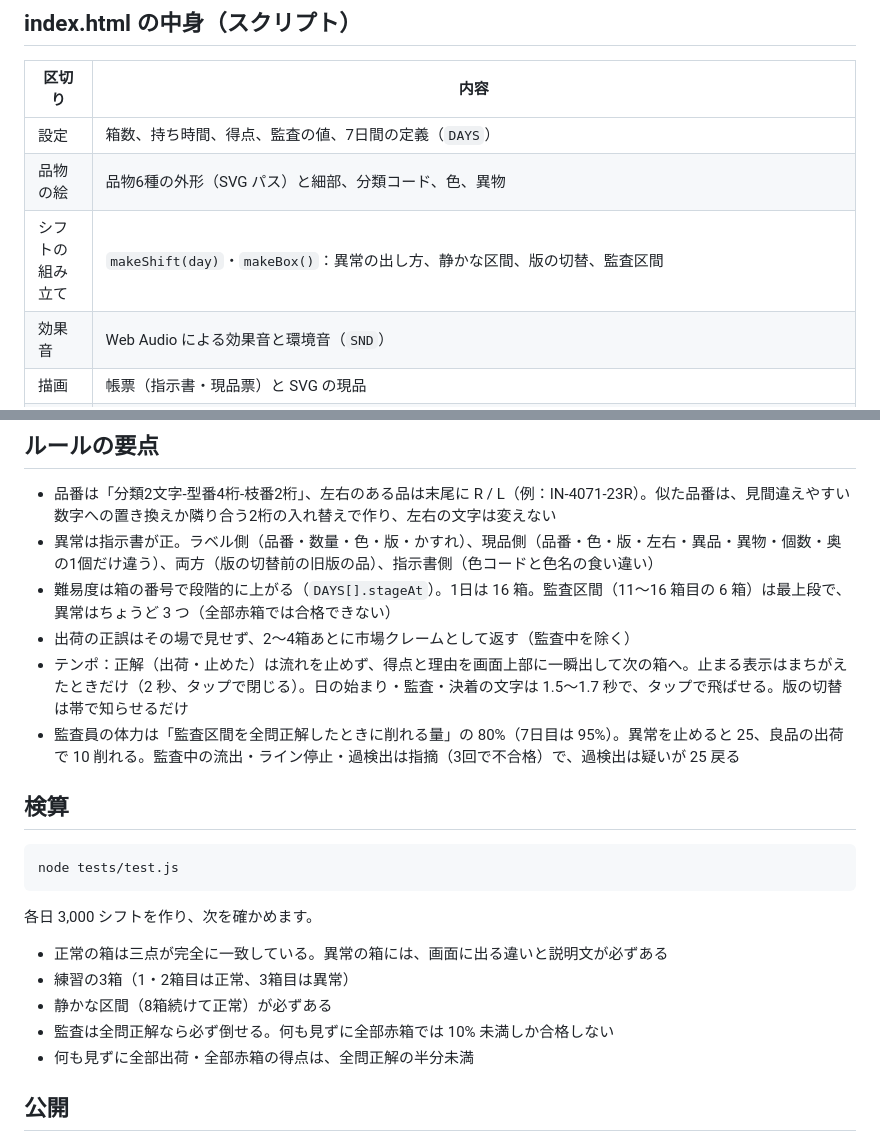
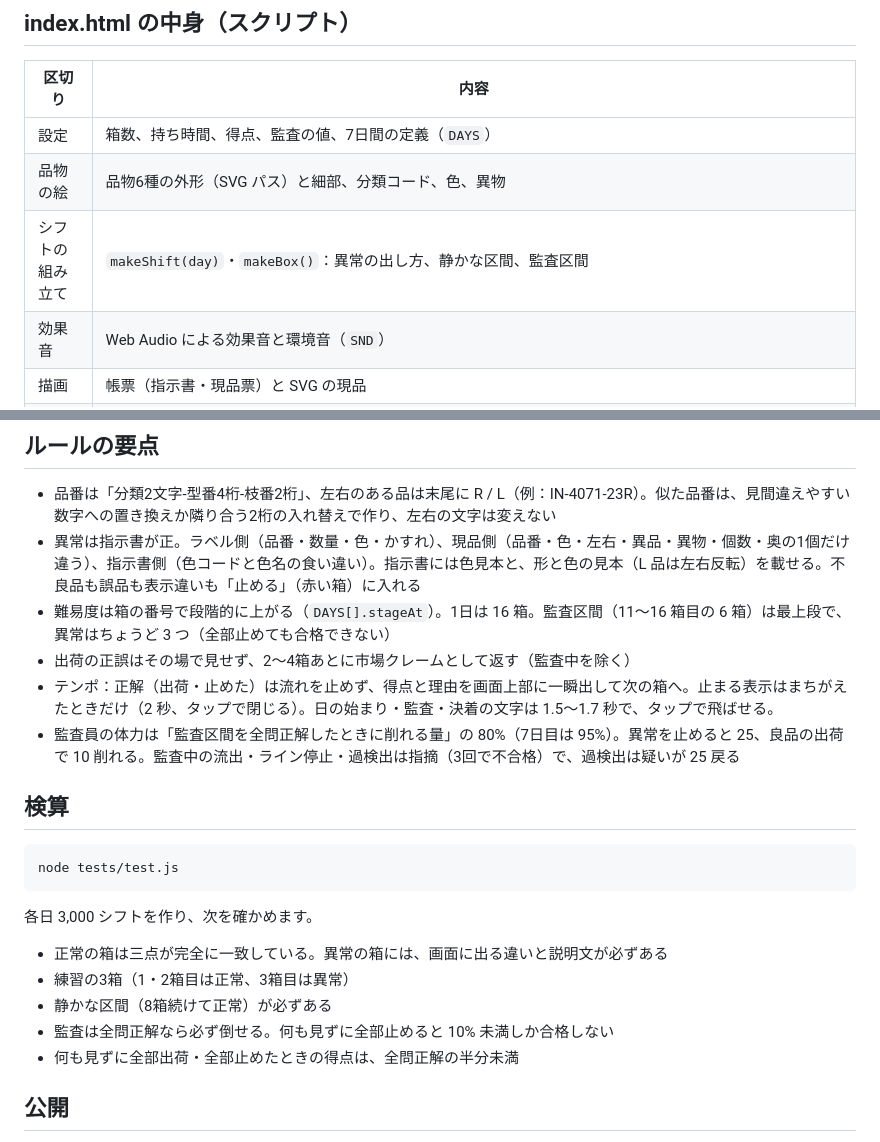
Before and after one commit to kotaooka/santen-check, a Markdown page: development.md, 2 parts joined by grey strips. Rendered like a GitHub page.

```diff
--- a/development.md
+++ b/development.md
@@ -26,7 +26,7 @@ CLAUDE.md                   Claude 向けのコミット規則
 |---|---|
 | 設定 | 箱数、持ち時間、得点、監査の値、7日間の定義（`DAYS`） |
 | 品物の絵 | 品物6種の外形（SVG パス）と細部、分類コード、色、異物 |
-| シフトの組み立て | `makeShift(day)`・`makeBox()`：異常の出し方、静かな区間、版の切替、監査区間 |
+| シフトの組み立て | `makeShift(day)`・`makeBox()`：異常の出し方、静かな区間、監査区間 |
 | 効果音 | Web Audio による効果音と環境音（`SND`） |
 | 描画 | 帳票（指示書・現品票）と SVG の現品 |
 | 現品の表示 | `View3D`（three.js）と `ViewSVG`（2D）。同じ操作（mount・setProgress・fly・fall・reveal）で入れ替えられる。3D の品物は `buildModel()` が品物ごとに組み立てる（インソールは厚みのあるフォーム、レバーハンドルは丸座＋レバー、棚受け金具は L 字の鋼板、スマホケースはカメラの出っぱり付き、弁当箱はふた＋留め具、マグカップは旋盤形状＋取っ手）。異物は `buildForeign()` |
@@ -37,10 +37,10 @@ CLAUDE.md                   Claude 向けのコミット規則
 ## ルールの要点
 
 - 品番は「分類2文字-型番4桁-枝番2桁」、左右のある品は末尾に R / L（例：IN-4071-23R）。似た品番は、見間違えやすい数字への置き換えか隣り合う2桁の入れ替えで作り、左右の文字は変えない
-- 異常は指示書が正。ラベル側（品番・数量・色・版・かすれ）、現品側（品番・色・版・左右・異品・異物・個数・奥の1個だけ違う）、両方（版の切替前の旧版の品）、指示書側（色コードと色名の食い違い）
-- 難易度は箱の番号で段階的に上がる（`DAYS[].stageAt`）。1日は 16 箱。監査区間（11〜16 箱目の 6 箱）は最上段で、異常はちょうど 3 つ（全部赤箱では合格できない）
+- 異常は指示書が正。ラベル側（品番・数量・色・かすれ）、現品側（品番・色・左右・異品・異物・個数・奥の1個だけ違う）、指示書側（色コードと色名の食い違い）。指示書には色見本と、形と色の見本（L 品は左右反転）を載せる。不良品も誤品も表示違いも「止める」（赤い箱）に入れる
+- 難易度は箱の番号で段階的に上がる（`DAYS[].stageAt`）。1日は 16 箱。監査区間（11〜16 箱目の 6 箱）は最上段で、異常はちょうど 3 つ（全部止めても合格できない）
 - 出荷の正誤はその場で見せず、2〜4箱あとに市場クレームとして返す（監査中を除く）
-- テンポ：正解（出荷・止めた）は流れを止めず、得点と理由を画面上部に一瞬出して次の箱へ。止まる表示はまちがえたときだけ（2 秒、タップで閉じる）。日の始まり・監査・決着の文字は 1.5〜1.7 秒で、タップで飛ばせる。版の切替は帯で知らせるだけ
+- テンポ：正解（出荷・止めた）は流れを止めず、得点と理由を画面上部に一瞬出して次の箱へ。止まる表示はまちがえたときだけ（2 秒、タップで閉じる）。日の始まり・監査・決着の文字は 1.5〜1.7 秒で、タップで飛ばせる。
 - 監査員の体力は「監査区間を全問正解したときに削れる量」の 80%（7日目は 95%）。異常を止めると 25、良品の出荷で 10 削れる。監査中の流出・ライン停止・過検出は指摘（3回で不合格）で、過検出は疑いが 25 戻る
 
 ## 検算
@@ -54,8 +54,8 @@ node tests/test.js
 - 正常の箱は三点が完全に一致している。異常の箱には、画面に出る違いと説明文が必ずある
 - 練習の3箱（1・2箱目は正常、3箱目は異常）
 - 静かな区間（8箱続けて正常）が必ずある
-- 監査は全問正解なら必ず倒せる。何も見ずに全部赤箱では 10% 未満しか合格しない
-- 何も見ずに全部出荷・全部赤箱の得点は、全問正解の半分未満
+- 監査は全問正解なら必ず倒せる。何も見ずに全部止めると 10% 未満しか合格しない
+- 何も見ずに全部出荷・全部止めたときの得点は、全問正解の半分未満
 
 ## 公開
 
```
Also changed, not shown: README.md (+6 -6 lines), docs/screenshots/01-title.png, docs/screenshots/02-play.png, docs/screenshots/03-catch.png, docs/screenshots/04-audit.png, og.png, 4 other files.
